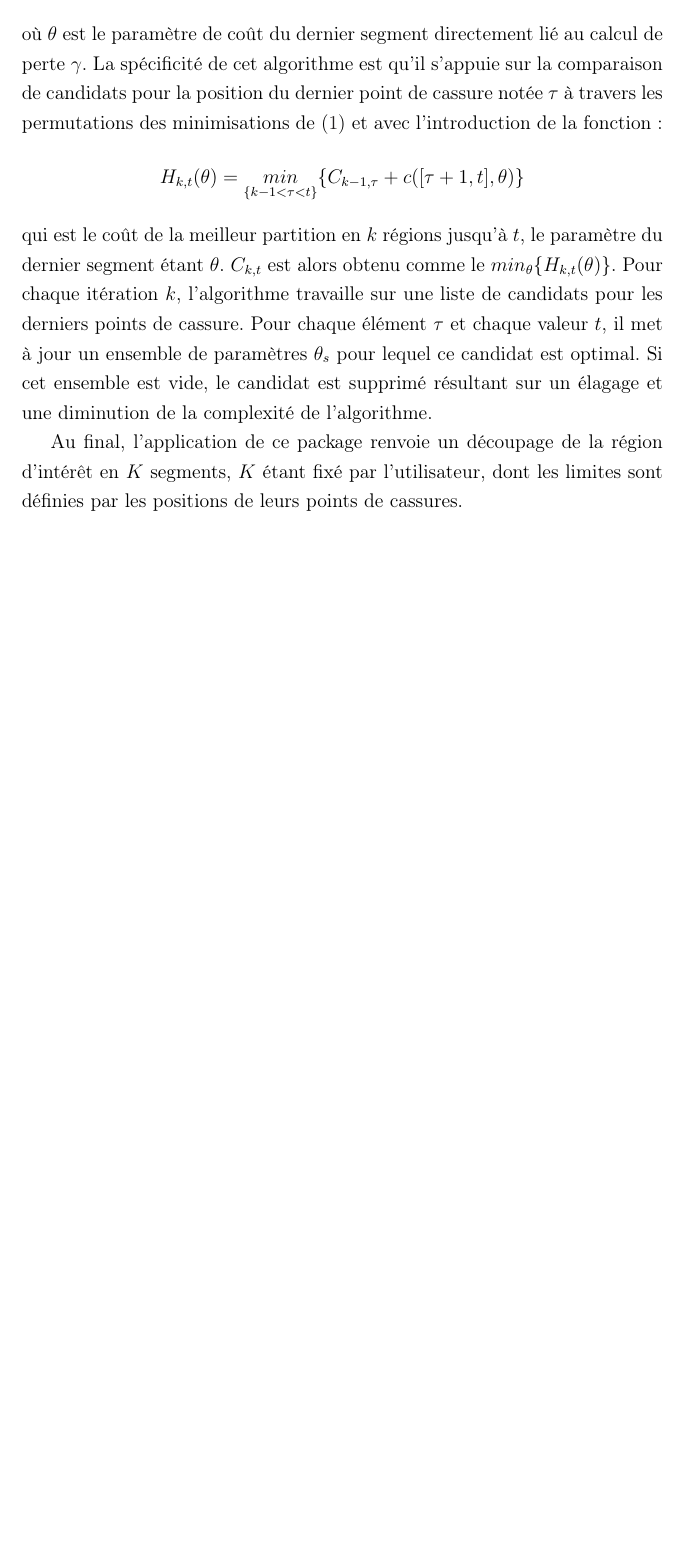
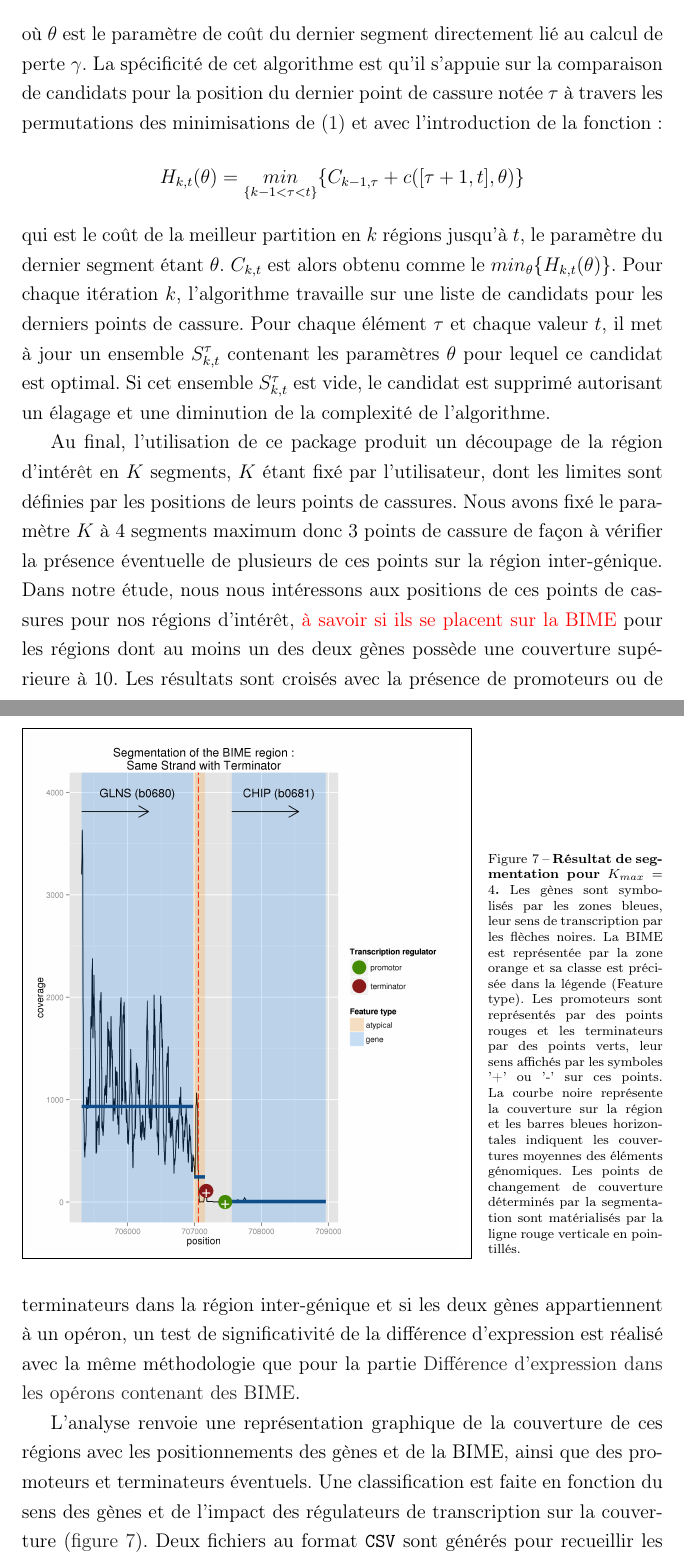
Before and after one commit to mesmeraf/stage_M2, a LaTeX document (rapport.tex): part of page 16 of 25 before the commit and two parts of pages 16 and 17 of 26 after it, the two joined at a grey line, cut so that both start at the same text, the shorter picture padded with empty space. Compiled offline with pdfLaTeX.

Commit message:
fin segmentation

```diff
--- a/rapport.tex
+++ b/rapport.tex
@@ -17,6 +17,8 @@
 \usepackage[skip=2pt,font=scriptsize]{caption}
 \usepackage{listings}
 \usepackage{xcolor}
+\usepackage[rightcaption]{sidecap}
+
 
 
 
@@ -237,9 +241,17 @@ C_{k,t} = \underset{\{k-1<\tau<t\}}{min} \{C_{k-1,\tau} + \underset{\theta}{min}
 où $\theta$ est le paramètre de coût du dernier segment directement lié au calcul de perte $\gamma$. La spécificité de cet algorithme est qu'il s'appuie sur la comparaison de candidats pour la position du dernier point de cassure notée $\tau$ à travers les permutations des minimisations de \eqref{eq1} et avec l'introduction de la fonction :
 \[ H_{k,t}(\theta) = \underset{\{k-1<\tau<t\}}{min} \{C_{k-1,\tau} + c([\tau + 1,t],\theta)\} \]
 qui est le coût de la meilleur partition en $k$ régions jusqu'à $t$, le paramètre du dernier segment étant $\theta$. $C_{k,t}$ est alors obtenu comme le $min_\theta\{H_{k,t}(\theta)\}$.
-Pour chaque itération $k$, l'algorithme travaille sur une liste de candidats pour les derniers points de cassure. Pour chaque élément $\tau$ et chaque valeur $t$, il met à jour un ensemble de paramètres $\theta_s$ pour lequel ce candidat est optimal. Si cet ensemble  est vide, le candidat est supprimé résultant sur un élagage et une diminution de la complexité de l'algorithme.
+Pour chaque itération $k$, l'algorithme travaille sur une liste de candidats pour les derniers points de cassure. Pour chaque élément $\tau$ et chaque valeur $t$, il met à jour un ensemble $S_{k,t}^\tau$ contenant les paramètres $\theta$ pour lequel ce candidat est optimal. Si cet ensemble $S_{k,t}^\tau$ est vide, le candidat est supprimé autorisant un élagage et une diminution de la complexité de l'algorithme.
 
-Au final, l'application de ce package renvoie un découpage de la région d'intérêt en $K$ segments, $K$ étant fixé par l'utilisateur, dont les limites sont définies par les positions de leurs points de cassures.
+Au final, l'utilisation de ce package produit un découpage de la région d'intérêt en $K$ segments, $K$ étant fixé par l'utilisateur, dont les limites sont définies par les positions de leurs points de cassures. Nous avons fixé le paramètre $K$ à 4 segments maximum donc 3 points de cassure de façon à vérifier la présence éventuelle de plusieurs de ces points sur la région inter-génique.
+Dans notre étude, nous nous intéressons aux positions de ces points de cassures pour nos régions d'intérêt, \textcolor{red}{à savoir si ils se placent sur la BIME} pour les régions dont au moins un des deux gènes possède une couverture supérieure à 10. Les résultats sont croisés avec la présence de promoteurs ou de terminateurs dans la région inter-génique et si les deux gènes appartiennent à un opéron, un test de significativité de la différence d'expression est réalisé avec la même méthodologie que pour la partie~\nameref{subsec:expression}.
+
+L'analyse renvoie une représentation graphique de la couverture de ces régions avec les positionnements des gènes et de la BIME, ainsi que des promoteurs et terminateurs éventuels. Une classification est faite en fonction du sens des gènes et de l'impact des régulateurs de transcription sur la couverture (\autoref{fig:segmentation}). Deux fichiers au format \texttt{CSV} sont générés pour recueillir les informations de la segmentation, le 1\up{er} pour les gènes sur le même brin, le 2\up{nd} pour les gènes sur des brins opposés.
+\begin{SCfigure}[][t]
+\fbox{\includegraphics[scale=0.5]{figures/segmentation.png}
+\caption{\textbf{Résultat de segmentation pour $K_{max}=4$.} Les gènes sont symbolisés par les zones bleues, leur sens de transcription par les flèches noires. La BIME est représentée par la zone orange et sa classe est précisée dans la légende (Feature type). Les promoteurs sont représentés par des points rouges et les terminateurs par des points verts, leur sens affichés par les symboles '+' ou '-' sur ces points. La courbe noire représente la couverture sur la région et les barres bleues horizontales indiquent les couvertures moyennes des éléments génomiques. Les points de changement de couverture déterminés par la segmentation sont matérialisés par la ligne rouge verticale en pointillés.}
+\label{fig:segmentation} }
+\end{SCfigure}
 
 \chapter*{Résultats}
 
```
Also changed, not shown: figures/segmentation.png (added), rapport.gls, rapport.pdf, rapport.tex (8 more changed lines), 6 other files.
